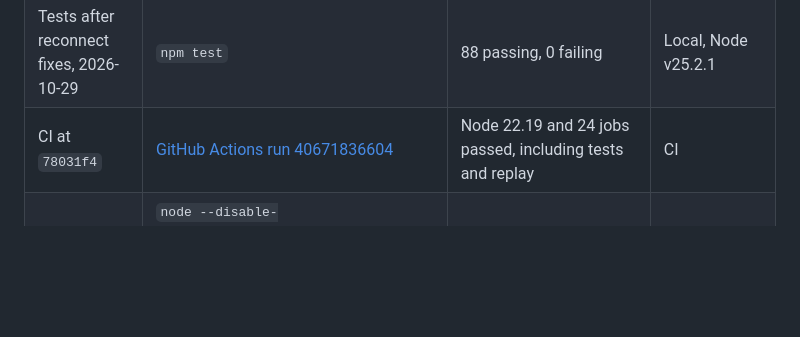
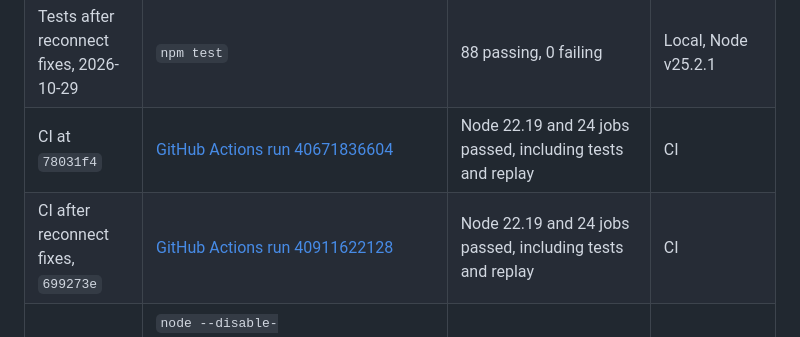
Before and after one commit to zalkabsi/ACCLAMATION, a Markdown page: docs/VERIFICATION.md, the part around the change. Rendered like a GitHub page; blank space fills up the shorter version.

Commit message:
docs: record CI for reconnect fixes

```diff
--- a/docs/VERIFICATION.md
+++ b/docs/VERIFICATION.md
@@ -10,6 +10,7 @@ denied those binds, and the runs below succeeded with that permission.
 | Baseline tests | `npm test` | 83 passing, 0 failing | Local, Node v25.2.1 |
 | Tests after reconnect fixes, 2026-10-29 | `npm test` | 88 passing, 0 failing | Local, Node v25.2.1 |
 | CI at `78031f4` | [GitHub Actions run 40671836604](https://github.com/zalkabsi/ACCLAMATION/actions/runs/40671836604) | Node 22.19 and 24 jobs passed, including tests and replay | CI |
+| CI after reconnect fixes, `699273e` | [GitHub Actions run 40911622128](https://github.com/zalkabsi/ACCLAMATION/actions/runs/40911622128) | Node 22.19 and 24 jobs passed, including tests and replay | CI |
 | Consensus replay | `node --disable-warning=ExperimentalWarning replay/replay.js --fixture replay/fixtures/consensus.jsonl --speed 100000` | CONSENSUS; 87% confidence; local voice | Local |
 | Dissent replay | `node --disable-warning=ExperimentalWarning replay/replay.js --fixture replay/fixtures/dissent.jsonl --speed 100000` | DISSENT; split 43/29; local voice | Local |
 | Messy replay | `node --disable-warning=ExperimentalWarning replay/replay.js --fixture replay/fixtures/messy.jsonl --speed 100000` | INSUFFICIENT; 3 chatters; 12 blocked | Local |
```
